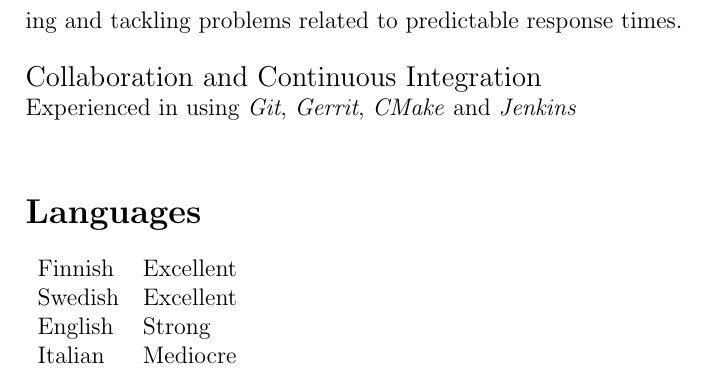
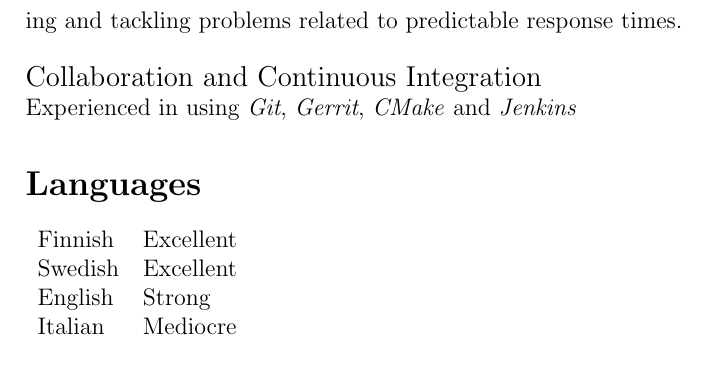
Before and after one commit to keelefi/cv, a LaTeX CV (cv.tex): part of page 3 of 3, cut so that both start at the same text. Compiled offline with pdfLaTeX.

Commit message:
Remove newline before section Languages

```diff
--- a/cv.tex
+++ b/cv.tex
@@ -122,7 +122,7 @@ measuring and tackling problems related to predictable response times.}\\
 
 \large{Collaboration and Continuous Integration}\\
 \normalsize{Experienced in using \emph{Git}, \emph{Gerrit}, \emph{CMake} and
-\emph{Jenkins}}\\
+\emph{Jenkins}}
 
 %---------------------------------------
 % Languages
```
